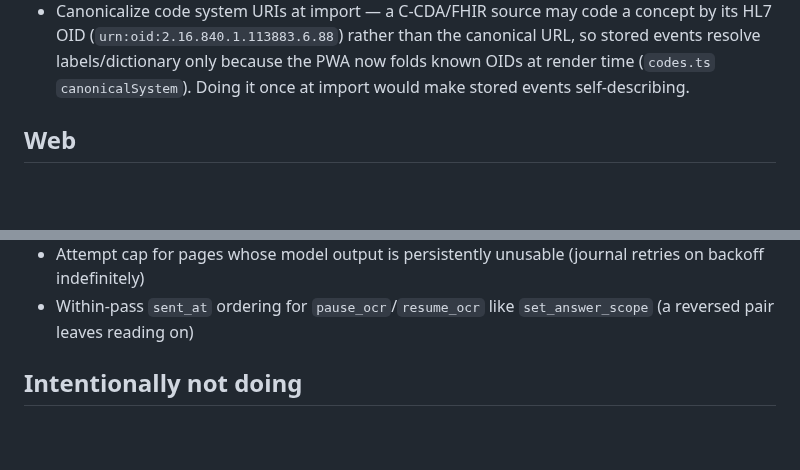
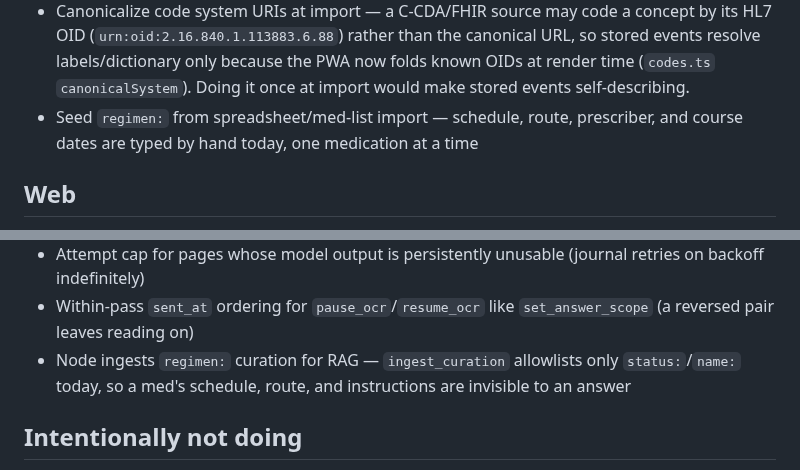
Before and after one commit to cosmicspork/svastha, a Markdown page: docs/ROADMAP.md, 2 parts joined by grey strips. Rendered like a GitHub page; blank space fills up the shorter version.

```diff
--- a/docs/ROADMAP.md
+++ b/docs/ROADMAP.md
@@ -48,6 +48,9 @@ harvest a PR's "## Deferred" notes into the list.
   canonical URL, so stored events resolve labels/dictionary only because the
   PWA now folds known OIDs at render time (`codes.ts` `canonicalSystem`). Doing
   it once at import would make stored events self-describing.
+- Seed `regimen:` from spreadsheet/med-list import — schedule, route,
+  prescriber, and course dates are typed by hand today, one medication at a
+  time
 
 ## Web
 
@@ -126,6 +129,9 @@ harvest a PR's "## Deferred" notes into the list.
   retries on backoff indefinitely)
 - Within-pass `sent_at` ordering for `pause_ocr`/`resume_ocr` like
   `set_answer_scope` (a reversed pair leaves reading on)
+- Node ingests `regimen:` curation for RAG — `ingest_curation` allowlists only
+  `status:`/`name:` today, so a med's schedule, route, and instructions are
+  invisible to an answer
 
 ## Intentionally not doing
 
```
Also changed, not shown: README.md (+5 -4 lines), docs/screenshots/medications.png (added), 15 other files.
